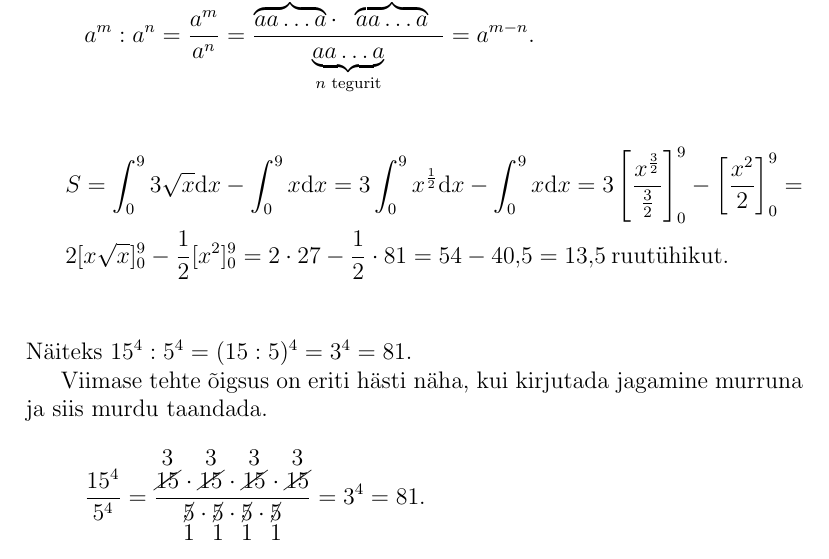
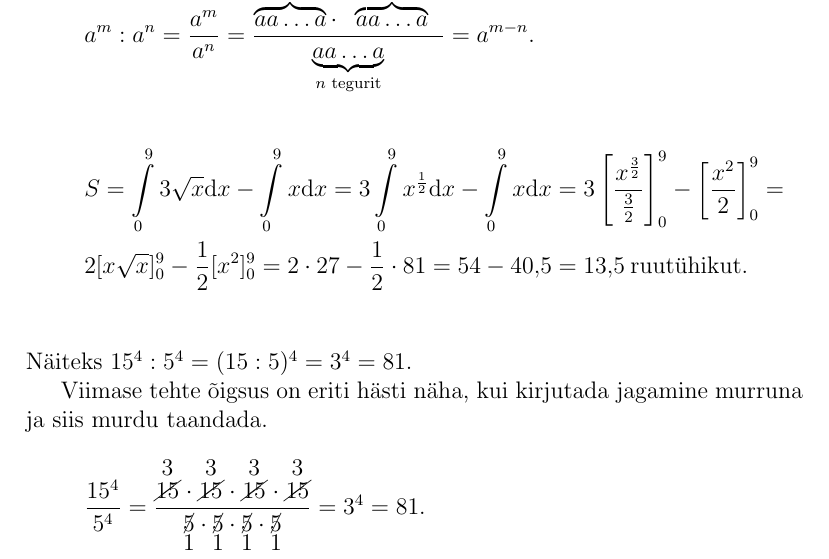
Before and after one commit to Rauno56/rakendustarkvara-tex, a LaTeX document (index.tex, which reads yl4.tex): part of page 4 of 10, cut so that both start at the same text. Compiled offline with LaTeX, dvips and Ghostscript.

Commit message:
Fix integrals

```diff
--- a/yl4.tex
+++ b/yl4.tex
@@ -28,8 +28,8 @@
 
 \begin{displaymath}
   \begin{split}
-    & S = \int_0^9 3\sqrt{x} \mathrm{d}x - \int_0^9 x \mathrm{d}x =
-    3 \int_0^9 x^{\frac{1}{2}} \mathrm{d}x - \int_0^9 x \mathrm{d}x =
+    & S = \int\limits_0^9 3\sqrt{x} \mathrm{d}x - \int\limits_0^9 x \mathrm{d}x =
+    3 \int\limits_0^9 x^{\frac{1}{2}} \mathrm{d}x - \int\limits_0^9 x \mathrm{d}x =
     3\left[\frac{x^{\frac{3}{2}}}{\frac{3}{2}}\right]_0^9 - \left[\frac{x^2}{2}\right]_0^9 = \\
     & 2[x \sqrt{x}]_0^9 - \frac{1}{2} [x^2]_0^9 =
     2 \cdot 27 - \frac{1}{2} \cdot 81 = 54 - 40,5 = 13,5 \: \text{ruutühikut}.
```
